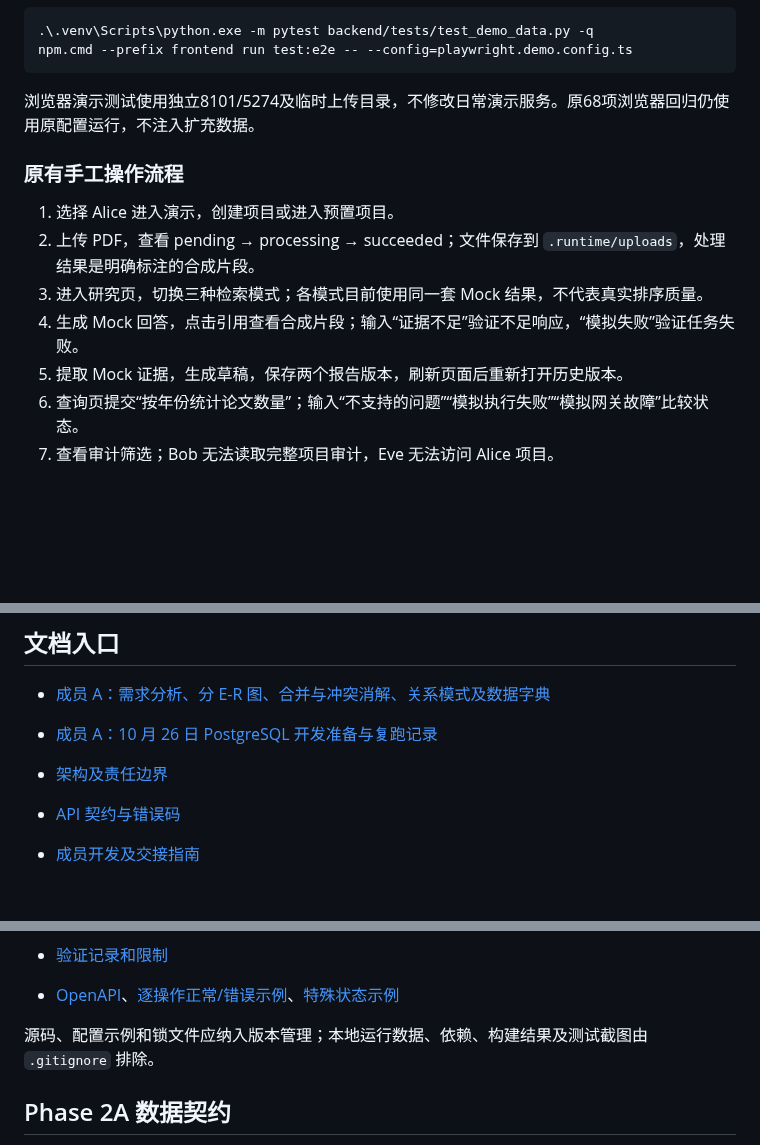
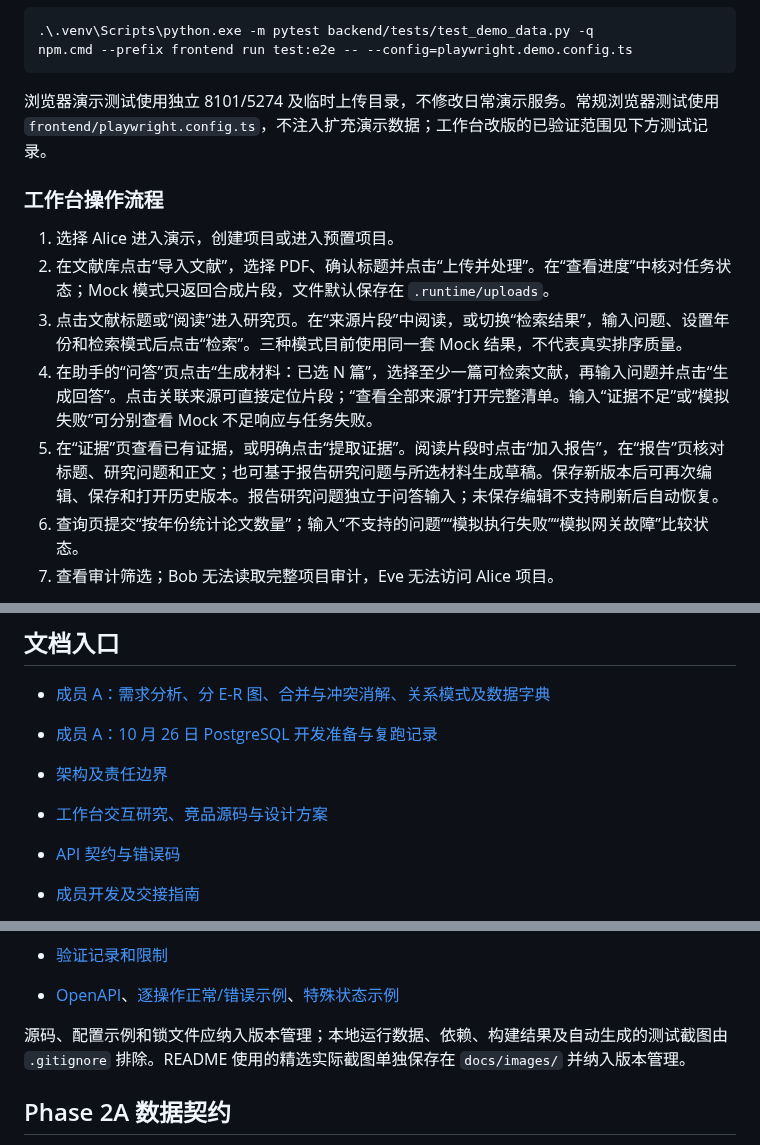
Before and after one commit to SiriThree/PaperPilot, a Markdown page: README.md, 3 parts joined by grey strips. Drawn GitHub-style; blank space fills up the shorter version.

````diff
--- a/README.md
+++ b/README.md
@@ -107,15 +132,15 @@ npm.cmd --prefix frontend run dev -- --port 5174 --strictPort
 npm.cmd --prefix frontend run test:e2e -- --config=playwright.demo.config.ts
 ```
 
-浏览器演示测试使用独立8101/5274及临时上传目录，不修改日常演示服务。原68项浏览器回归仍使用原配置运行，不注入扩充数据。
+浏览器演示测试使用独立 8101/5274 及临时上传目录，不修改日常演示服务。常规浏览器测试使用 `frontend/playwright.config.ts`，不注入扩充演示数据；工作台改版的已验证范围见下方测试记录。
 
-### 原有手工操作流程
+### 工作台操作流程
 
 1. 选择 Alice 进入演示，创建项目或进入预置项目。
-2. 上传 PDF，查看 pending → processing → succeeded；文件保存到 `.runtime/uploads`，处理结果是明确标注的合成片段。
-3. 进入研究页，切换三种检索模式；各模式目前使用同一套 Mock 结果，不代表真实排序质量。
-4. 生成 Mock 回答，点击引用查看合成片段；输入“证据不足”验证不足响应，“模拟失败”验证任务失败。
-5. 提取 Mock 证据，生成草稿，保存两个报告版本，刷新页面后重新打开历史版本。
+2. 在文献库点击“导入文献”，选择 PDF、确认标题并点击“上传并处理”。在“查看进度”中核对任务状态；Mock 模式只返回合成片段，文件默认保存在 `.runtime/uploads`。
+3. 点击文献标题或“阅读”进入研究页。在“来源片段”中阅读，或切换“检索结果”，输入问题、设置年份和检索模式后点击“检索”。三种模式目前使用同一套 Mock 结果，不代表真实排序质量。
+4. 在助手的“问答”页点击“生成材料：已选 N 篇”，选择至少一篇可检索文献，再输入问题并点击“生成回答”。点击关联来源可直接定位片段；“查看全部来源”打开完整清单。输入“证据不足”或“模拟失败”可分别查看 Mock 不足响应与任务失败。
+5. 在“证据”页查看已有证据，或明确点击“提取证据”。阅读片段时点击“加入报告”，在“报告”页核对标题、研究问题和正文；也可基于报告研究问题与所选材料生成草稿。保存新版本后可再次编辑、保存和打开历史版本。报告研究问题独立于问答输入；未保存编辑不支持刷新后自动恢复。
 6. 查询页提交“按年份统计论文数量”；输入“不支持的问题”“模拟执行失败”“模拟网关故障”比较状态。
 7. 查看审计筛选；Bob 无法读取完整项目审计，Eve 无法访问 Alice 项目。
 
@@ -166,6 +218,7 @@ npm.cmd --prefix frontend run test:e2e
 - [成员 A：10 月 26 日 PostgreSQL 开发准备与复跑记录](docs/day0-preparation.md)
 
 - [架构及责任边界](docs/architecture.md)
+- [工作台交互研究、竞品源码与设计方案](docs/paperpilot-workspace-ux-research-2026-10-29.md)
 - [API 契约与错误码](docs/api-contracts.md)
 - [成员开发及交接指南](docs/development-guide.md)
 - [A/B 数据层契约 AB-1](docs/ab-data-contract.md)、[成员 A 交接摘要](docs/member-a-handoff.md)
@@ -177,7 +230,7 @@ npm.cmd --prefix frontend run test:e2e
 - [验证记录和限制](docs/verification.md)
 - [OpenAPI](contracts/openapi.json)、[逐操作正常/错误示例](contracts/examples/)、[特殊状态示例](contracts/scenarios/)
 
-源码、配置示例和锁文件应纳入版本管理；本地运行数据、依赖、构建结果及测试截图由 `.gitignore` 排除。
+源码、配置示例和锁文件应纳入版本管理；本地运行数据、依赖、构建结果及自动生成的测试截图由 `.gitignore` 排除。README 使用的精选实际截图单独保存在 `docs/images/` 并纳入版本管理。
 
 ## Phase 2A 数据契约
 
````
Also changed, not shown: other parts of README.md (+57 -5 lines), docs/images/literature-library-2026-10-29.png (added), docs/images/research-workspace-2026-10-29.png (added).
